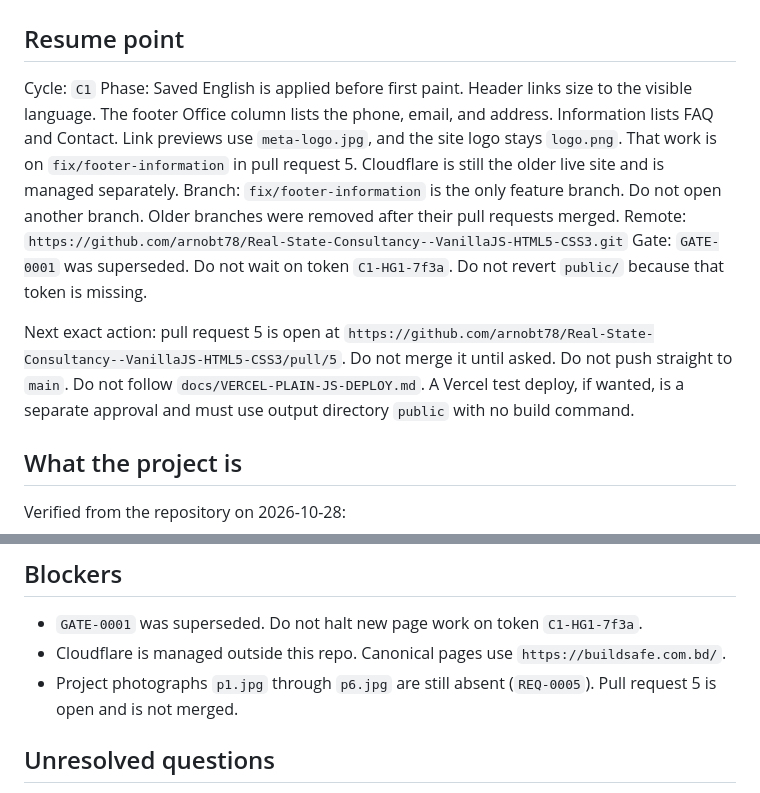
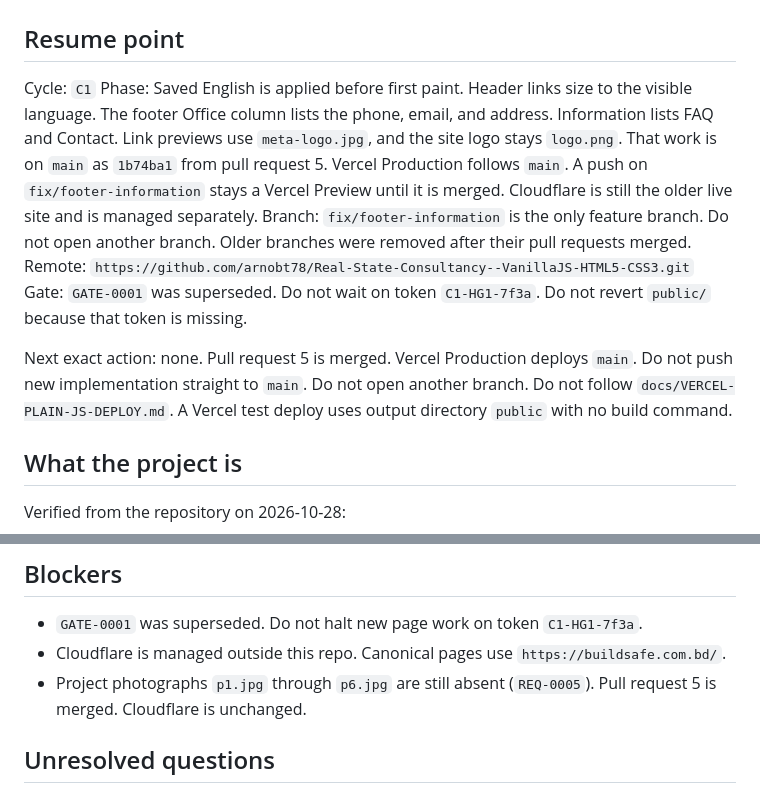
Before and after one commit to arnobt78/Real-State-Consultancy--VanillaJS-HTML5-CSS3, a Markdown page: .agile-v/STATE.md, 2 parts joined by grey strips. GitHub-like rendering.

Commit message:
docs: record that pull request 5 is on main

```diff
--- a/.agile-v/STATE.md
+++ b/.agile-v/STATE.md
@@ -3,12 +3,12 @@
 ## Resume point
 
 Cycle: `C1`
-Phase: Saved English is applied before first paint. Header links size to the visible language. The footer Office column lists the phone, email, and address. Information lists FAQ and Contact. Link previews use `meta-logo.jpg`, and the site logo stays `logo.png`. That work is on `fix/footer-information` in pull request 5. Cloudflare is still the older live site and is managed separately.
+Phase: Saved English is applied before first paint. Header links size to the visible language. The footer Office column lists the phone, email, and address. Information lists FAQ and Contact. Link previews use `meta-logo.jpg`, and the site logo stays `logo.png`. That work is on `main` as `1b74ba1` from pull request 5. Vercel Production follows `main`. A push on `fix/footer-information` stays a Vercel Preview until it is merged. Cloudflare is still the older live site and is managed separately.
 Branch: `fix/footer-information` is the only feature branch. Do not open another branch. Older branches were removed after their pull requests merged.
 Remote: `https://github.com/arnobt78/Real-State-Consultancy--VanillaJS-HTML5-CSS3.git`
 Gate: `GATE-0001` was superseded. Do not wait on token `C1-HG1-7f3a`. Do not revert `public/` because that token is missing.
 
-Next exact action: pull request 5 is open at `https://github.com/arnobt78/Real-State-Consultancy--VanillaJS-HTML5-CSS3/pull/5`. Do not merge it until asked. Do not push straight to `main`. Do not follow `docs/VERCEL-PLAIN-JS-DEPLOY.md`. A Vercel test deploy, if wanted, is a separate approval and must use output directory `public` with no build command.
+Next exact action: none. Pull request 5 is merged. Vercel Production deploys `main`. Do not push new implementation straight to `main`. Do not open another branch. Do not follow `docs/VERCEL-PLAIN-JS-DEPLOY.md`. A Vercel test deploy uses output directory `public` with no build command.
 
 ## What the project is
 
@@ -84,7 +84,7 @@ No typecheck, lint, test, or build script exists. The footer and the three image
 
 - `GATE-0001` was superseded. Do not halt new page work on token `C1-HG1-7f3a`.
 - Cloudflare is managed outside this repo. Canonical pages use `https://buildsafe.com.bd/`.
-- Project photographs `p1.jpg` through `p6.jpg` are still absent (`REQ-0005`). Pull request 5 is open and is not merged.
+- Project photographs `p1.jpg` through `p6.jpg` are still absent (`REQ-0005`). Pull request 5 is merged. Cloudflare is unchanged.
 
 ## Unresolved questions
 
```
Also changed, not shown: CLAUDE.md (+2 -2 lines).
